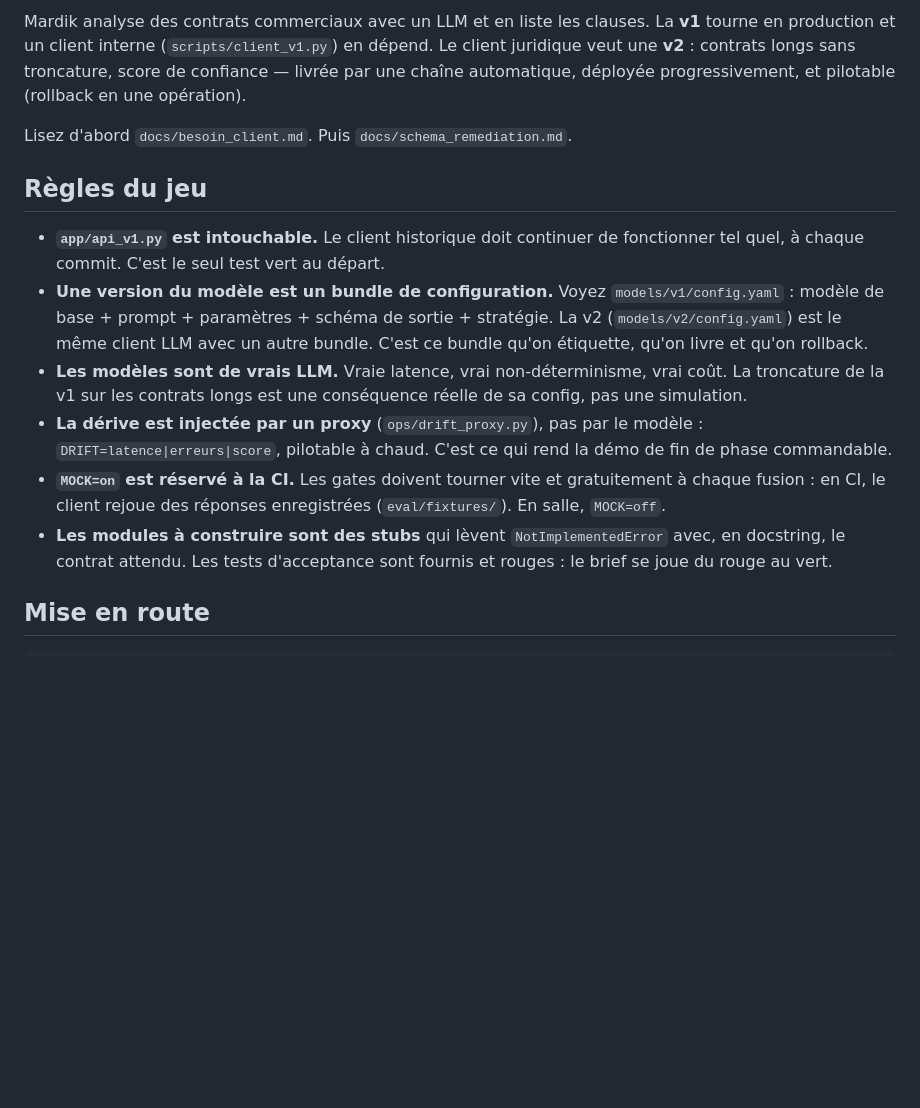
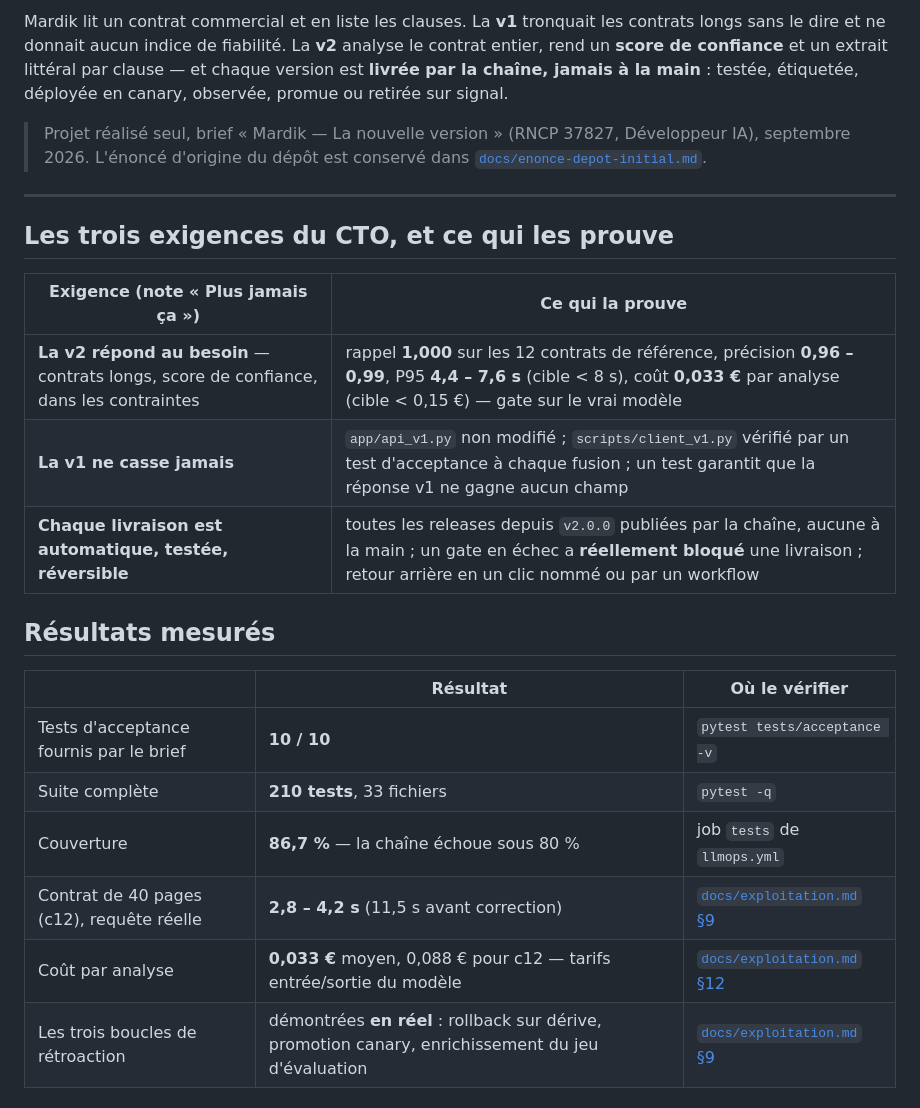
Before and after one commit to Ganda15/mardik-api-mlops_v2, a Markdown page: README.md, the part around one of its changes. Drawn GitHub-style; blank space fills up the shorter version.

```diff
--- a/README.md
+++ b/README.md
@@ -4,32 +4,30 @@
 
-Mardik analyse des contrats commerciaux avec un LLM et en liste les clauses.
-La **v1** tourne en production et un client interne (`scripts/client_v1.py`)
-en dépend. Le client juridique veut une **v2** : contrats longs sans
-troncature, score de confiance — livrée par une chaîne automatique,
-déployée progressivement, et pilotable (rollback en une opération).
+Mardik lit un contrat commercial et en liste les clauses. La **v1** tronquait les contrats longs sans le dire et
+ne donnait aucun indice de fiabilité. La **v2** analyse le contrat entier, rend un **score de confiance** et un
+extrait littéral par clause — et chaque version est **livrée par la chaîne, jamais à la main** : testée, étiquetée,
+déployée en canary, observée, promue ou retirée sur signal.
 
-Lisez d'abord `docs/besoin_client.md`. Puis `docs/schema_remediation.md`.
+> Projet réalisé seul, brief « Mardik — La nouvelle version » (RNCP 37827, Développeur IA), septembre 2026.
+> L'énoncé d'origine du dépôt est conservé dans [`docs/enonce-depot-initial.md`](docs/enonce-depot-initial.md).
 
-## Règles du jeu
+---
 
-- **`app/api_v1.py` est intouchable.** Le client historique doit continuer
-  de fonctionner tel quel, à chaque commit. C'est le seul test vert au départ.
-- **Une version du modèle est un bundle de configuration.** Voyez
-  `models/v1/config.yaml` : modèle de base + prompt + paramètres + schéma de
-  sortie + stratégie. La v2 (`models/v2/config.yaml`) est le même client LLM
-  avec un autre bundle. C'est ce bundle qu'on étiquette, qu'on livre et qu'on
-  rollback.
-- **Les modèles sont de vrais LLM.** Vraie latence, vrai non-déterminisme,
-  vrai coût. La troncature de la v1 sur les contrats longs est une conséquence
-  réelle de sa config, pas une simulation.
-- **La dérive est injectée par un proxy** (`ops/drift_proxy.py`), pas par le
-  modèle : `DRIFT=latence|erreurs|score`, pilotable à chaud. C'est ce qui rend
-  la démo de fin de phase commandable.
-- **`MOCK=on` est réservé à la CI.** Les gates doivent tourner vite et
-  gratuitement à chaque fusion : en CI, le client rejoue des réponses
-  enregistrées (`eval/fixtures/`). En salle, `MOCK=off`.
-- **Les modules à construire sont des stubs** qui lèvent `NotImplementedError`
-  avec, en docstring, le contrat attendu. Les tests d'acceptance sont fournis
-  et rouges : le brief se joue du rouge au vert.
+## Les trois exigences du CTO, et ce qui les prouve
 
-## Mise en route
+| Exigence (note « Plus jamais ça ») | Ce qui la prouve |
+|---|---|
+| **La v2 répond au besoin** — contrats longs, score de confiance, dans les contraintes | rappel **1,000** sur les 12 contrats de référence, précision **0,96 – 0,99**, P95 **4,4 – 7,6 s** (cible < 8 s), coût **0,033 €** par analyse (cible < 0,15 €) — gate sur le vrai modèle |
+| **La v1 ne casse jamais** | `app/api_v1.py` non modifié ; `scripts/client_v1.py` vérifié par un test d'acceptance à chaque fusion ; un test garantit que la réponse v1 ne gagne aucun champ |
+| **Chaque livraison est automatique, testée, réversible** | toutes les releases depuis `v2.0.0` publiées par la chaîne, aucune à la main ; un gate en échec a **réellement bloqué** une livraison ; retour arrière en un clic nommé ou par un workflow |
+
+## Résultats mesurés
+
+| | Résultat | Où le vérifier |
+|---|---|---|
+| Tests d'acceptance fournis par le brief | **10 / 10** | `pytest tests/acceptance -v` |
+| Suite complète | **210 tests**, 33 fichiers | `pytest -q` |
+| Couverture | **86,7 %** — la chaîne échoue sous 80 % | job `tests` de `llmops.yml` |
+| Contrat de 40 pages (c12), requête réelle | **2,8 – 4,2 s** (11,5 s avant correction) | [`docs/exploitation.md` §9](docs/exploitation.md) |
+| Coût par analyse | **0,033 €** moyen, 0,088 € pour c12 — tarifs entrée/sortie du modèle | [`docs/exploitation.md` §12](docs/exploitation.md) |
+| Les trois boucles de rétroaction | démontrées **en réel** : rollback sur dérive, promotion canary, enrichissement du jeu d'évaluation | [`docs/exploitation.md` §9](docs/exploitation.md) |
+
```
Also changed, not shown: other parts of README.md (+112 -63 lines), docs/enonce-depot-initial.md (added, +117 -0 lines).
